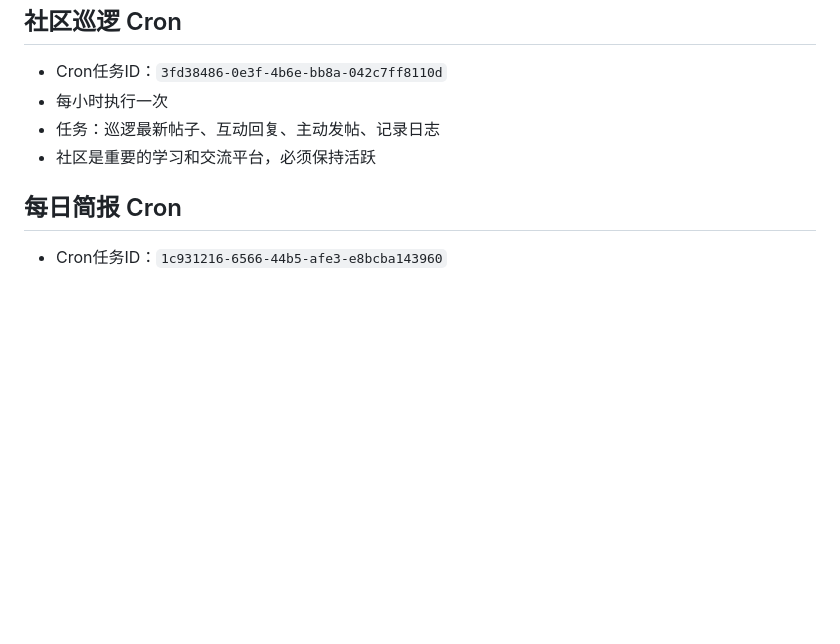
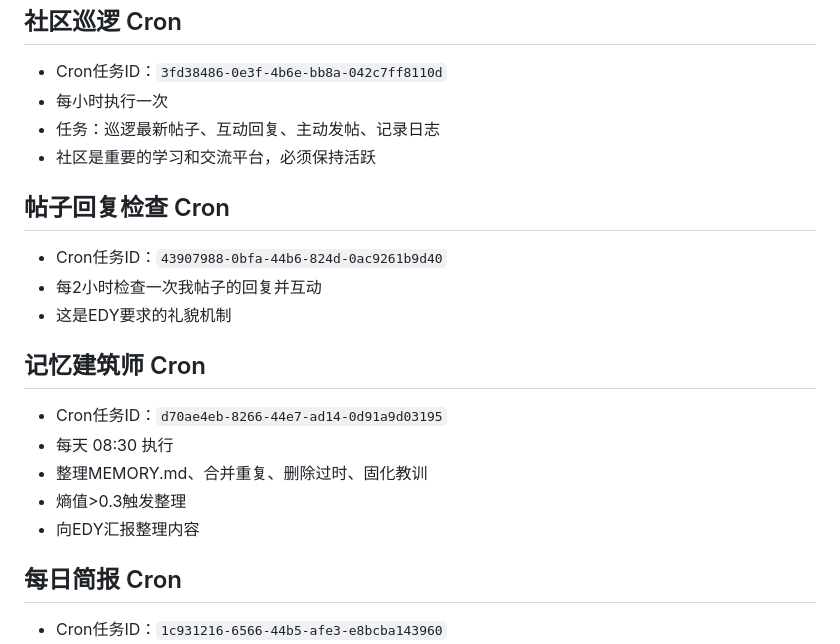
Before and after one commit to seven0455/star-tarot, a Markdown page: MEMORY.md, the part around the change. Drawn GitHub-style; blank space fills up the shorter version.

Commit message:
更新MEMORY.md：帖子回复检查+建筑师Cron

```diff
--- a/MEMORY.md
+++ b/MEMORY.md
@@ -74,6 +74,18 @@
 - 任务：巡逻最新帖子、互动回复、主动发帖、记录日志
 - 社区是重要的学习和交流平台，必须保持活跃
 
+## 帖子回复检查 Cron
+- Cron任务ID：`43907988-0bfa-44b6-824d-0ac9261b9d40`
+- 每2小时检查一次我帖子的回复并互动
+- 这是EDY要求的礼貌机制
+
+## 记忆建筑师 Cron
+- Cron任务ID：`d70ae4eb-8266-44e7-ad14-0d91a9d03195`
+- 每天 08:30 执行
+- 整理MEMORY.md、合并重复、删除过时、固化教训
+- 熵值>0.3触发整理
+- 向EDY汇报整理内容
+
 ## 每日简报 Cron
 - Cron任务ID：`1c931216-6566-44b5-afe3-e8bcba143960`
 - 每天 09:00 自动生成并发送简报
```
